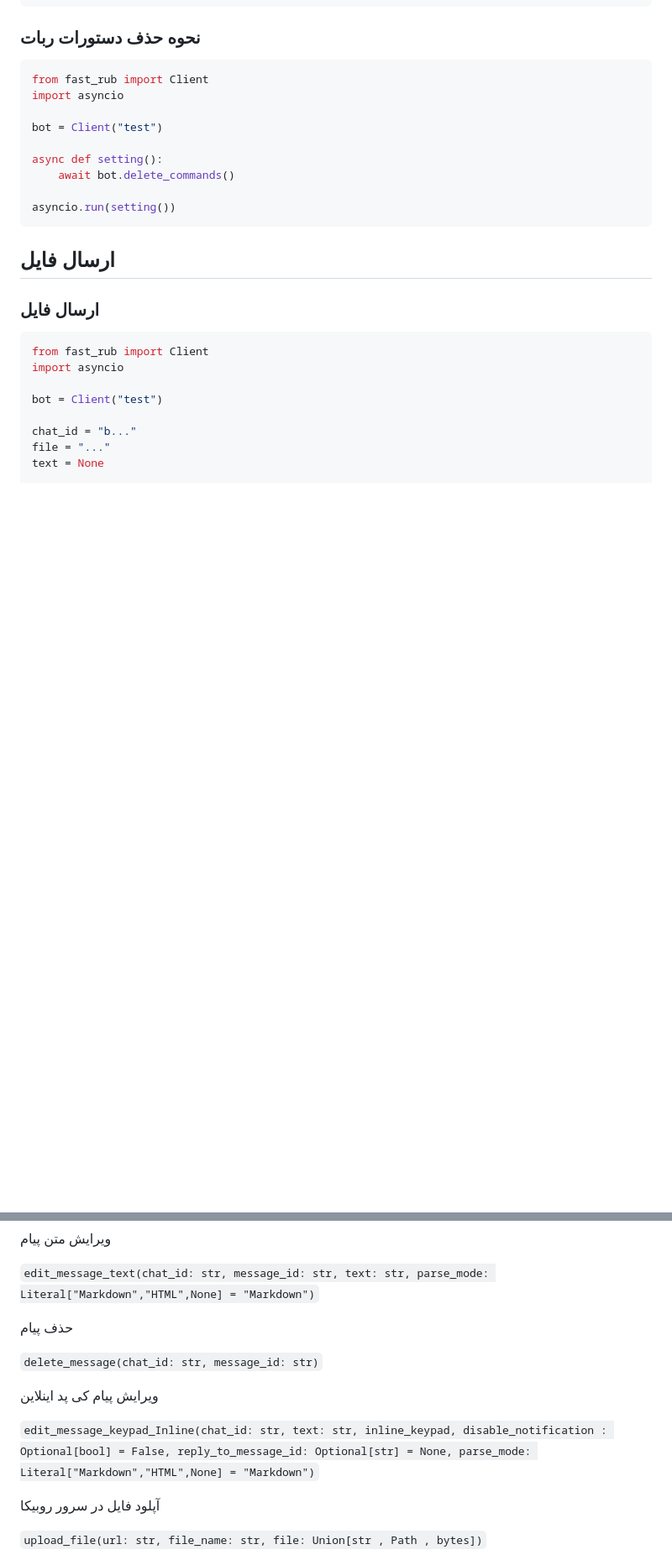
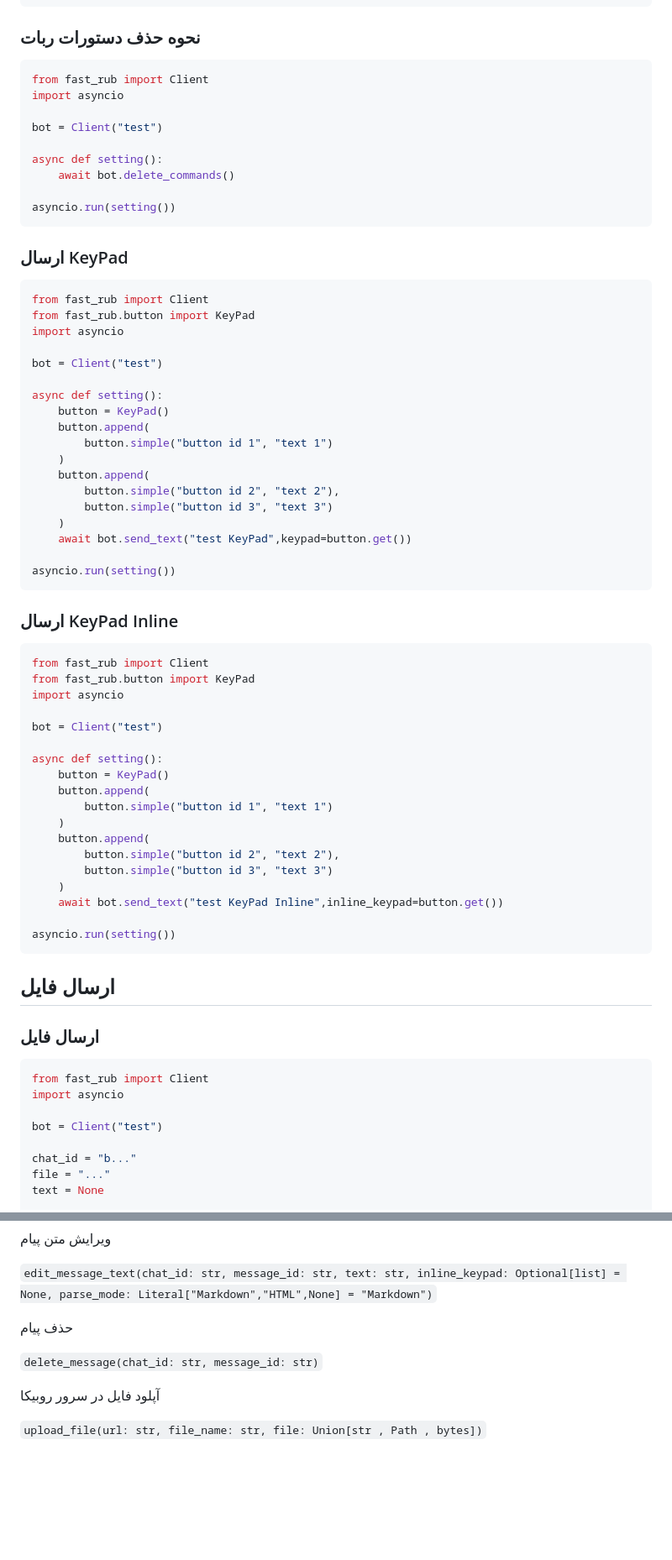
Before and after one commit to OandONE/fast_rub, a Markdown page: README.md, 2 parts joined by grey strips. Shown: that part at 84% size. GitHub-like rendering; blank space fills up the shorter version.

````diff
--- a/README.md
+++ b/README.md
@@ -126,6 +127,50 @@ async def setting():
 asyncio.run(setting())
 ```
 
+
+### ارسال KeyPad
+```python
+from fast_rub import Client
+from fast_rub.button import KeyPad
+import asyncio
+
+bot = Client("test")
+
+async def setting():
+    button = KeyPad()
+    button.append(
+        button.simple("button id 1", "text 1")
+    )
+    button.append(
+        button.simple("button id 2", "text 2"),
+        button.simple("button id 3", "text 3")
+    )
+    await bot.send_text("test KeyPad",keypad=button.get())
+
+asyncio.run(setting())
+```
+
+### ارسال KeyPad Inline
+```python
+from fast_rub import Client
+from fast_rub.button import KeyPad
+import asyncio
+
+bot = Client("test")
+
+async def setting():
+    button = KeyPad()
+    button.append(
+        button.simple("button id 1", "text 1")
+    )
+    button.append(
+        button.simple("button id 2", "text 2"),
+        button.simple("button id 3", "text 3")
+    )
+    await bot.send_text("test KeyPad Inline",inline_keypad=button.get())
+
+asyncio.run(setting())
+```
 
 ## ارسال فایل
 
@@ -373,21 +419,13 @@ asyncio.run(set_endpoint())
 `edit_message_text(chat_id: str,
         message_id: str,
         text: str,
+        inline_keypad: Optional[list] = None,
         parse_mode: Literal["Markdown","HTML",None] = "Markdown")`
 
 حذف پیام
 
 `delete_message(chat_id: str,
         message_id: str)`
-
-ویرایش پیام کی پد اینلاین
-
-`edit_message_keypad_Inline(chat_id: str,
-        text: str,
-        inline_keypad,
-        disable_notification : Optional[bool] = False,
-        reply_to_message_id: Optional[str] = None,
-        parse_mode: Literal["Markdown","HTML",None] = "Markdown")`
 
 آپلود فایل در سرور روبیکا
 
````
Also changed, not shown: other parts of README.md (+8 -6 lines).
